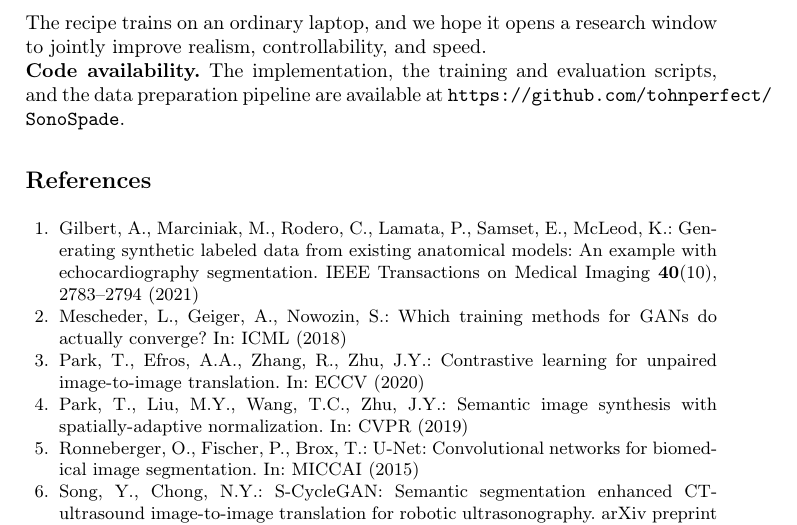
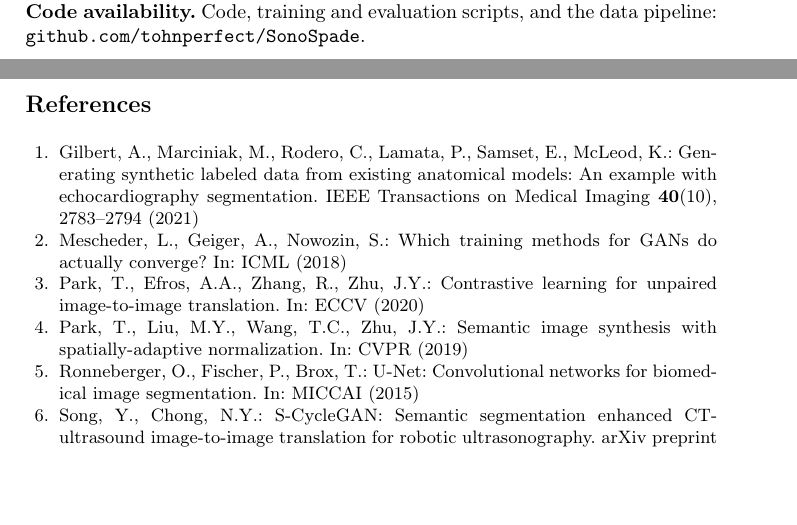
Before and after one commit to tohnperfect/SonoSpade, a LaTeX thesis (paper/main_sashimi.tex): part of page 9 of 9 before the commit and two parts of pages 8 and 9 of 9 after it, the two joined at a grey line, cut at the place of the change, the shorter picture padded with empty space. Compiled offline with pdfLaTeX.

Commit message:
Camera-ready: keep the body inside 8 pages
The code-availability paragraph I added pushed the Conclusion's last
sentence onto page 9, so body text sat above the References, and the
full https:// URL overflowed its line by 27.6pt. Shorten that line and
drop the closing "we hope it opens a research window" sentence, which
was hype rather than content.

Body is 8 pages again; page 9 is references only, with 12.8 lines spare.
Largest remaining overfull box is 7.7pt.

Co-Authored-By: Claude Opus 5 <noreply@anthropic.com>

```diff
--- a/paper/main_sashimi.tex
+++ b/paper/main_sashimi.tex
@@ -303,9 +303,8 @@ We validate on a \emph{single} dataset and anatomy (abdominal Kaggle, $60$ annot
 SonoSPADE is a real-time, GPU-free, per-tissue ultrasound texture stage for closed-loop acquisition: conditioning on both a physics render and the tissue label slice makes texture per-tissue and controllable, supervised for free by a frozen simulator-pretrained segmenter with no real labels.
 After matching the sector geometry it overtakes the untranslated render on downstream transfer, and its per-tissue reward gives an in-the-loop agent the highest ground-truth liver visibility under a fixed real-trained judge.
 More broadly, a fast, controllable texture stage makes closed-loop acquisition simulation practical, a step toward training autonomous and robotic ultrasound acquisition in simulation.
-The recipe trains on an ordinary laptop, and we hope it opens a research window to jointly improve realism, controllability, and speed.
 
-\noindent\textbf{Code availability.} The implementation, the training and evaluation scripts, and the data preparation pipeline are available at \url{https://github.com/tohnperfect/SonoSpade}.
+\noindent\textbf{Code availability.} Code, training and evaluation scripts, and the data pipeline: \url{github.com/tohnperfect/SonoSpade}.
 
 \bibliographystyle{splncs04}
 \bibliography{references}
```
Also changed, not shown: paper/main_sashimi.pdf.
